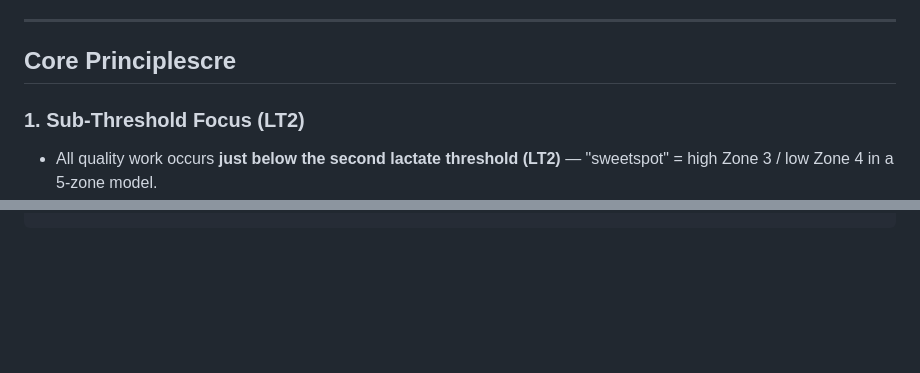
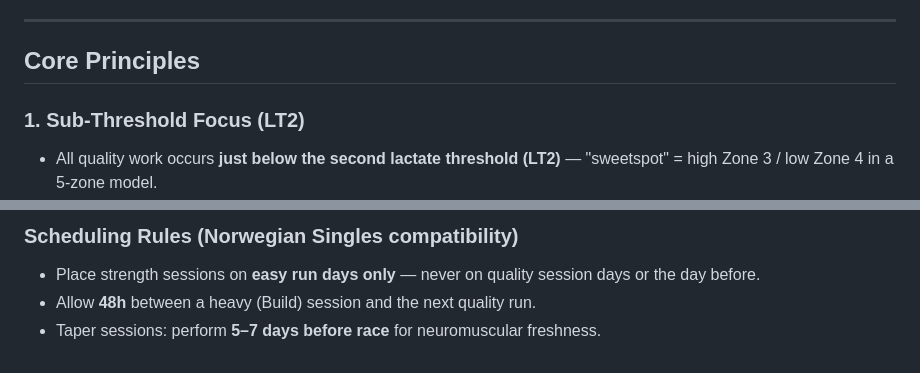
Before and after one commit to yayanrw/norwegian-singles, a Markdown page: CLAUDE.md, 2 parts joined by grey strips. GitHub-like rendering; blank space fills up the shorter version.

```diff
--- a/CLAUDE.md
+++ b/CLAUDE.md
@@ -18,7 +18,7 @@ An adaptation of the elite Norwegian double-threshold model for recreational run
 
 ---
 
-## Core Principlescre
+## Core Principles
 
 ### 1. Sub-Threshold Focus (LT2)
 - All quality work occurs **just below the second lactate threshold (LT2)** — "sweetspot" = high Zone 3 / low Zone 4 in a 5-zone model.
@@ -310,0 +366,4 @@ HILL_SPRINT_REPS_MAX = 10
+### Scheduling Rules (Norwegian Singles compatibility)
+- Place strength sessions on **easy run days only** — never on quality session days or the day before.
+- Allow **48h** between a heavy (Build) session and the next quality run.
+- Taper sessions: perform **5–7 days before race** for neuromuscular freshness.
```
Also changed, not shown: other parts of CLAUDE.md (+55 -0 lines).
